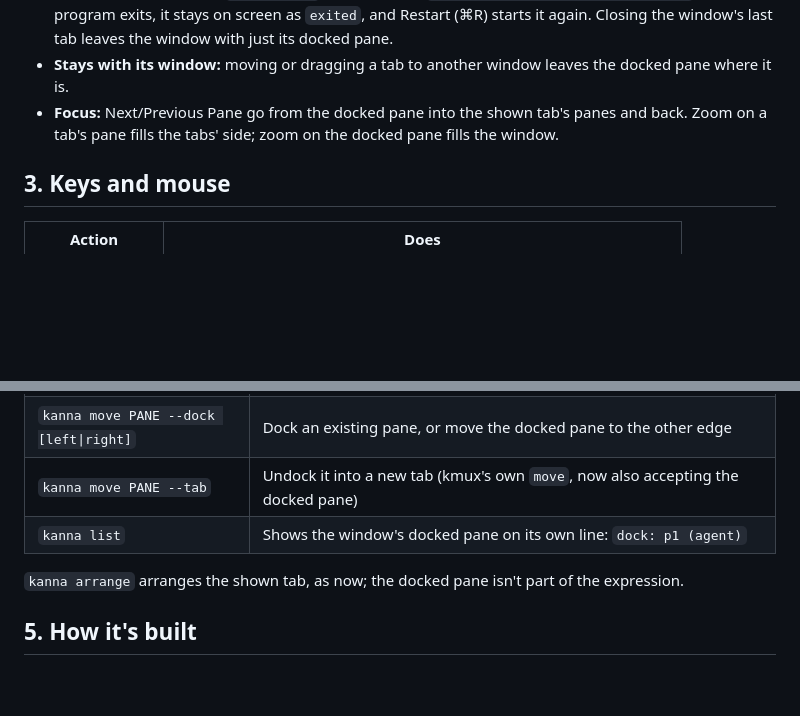
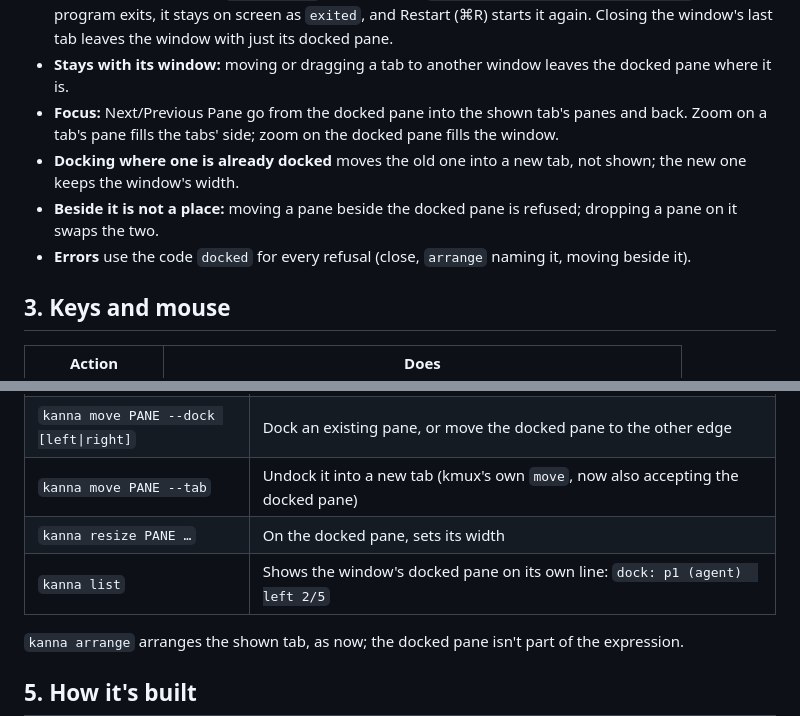
Before and after one commit to jemdiggity/kanna-v4, a Markdown page: docs/specs/docked-pane.md, 2 parts joined by grey strips. GitHub-like rendering; blank space fills up the shorter version.

Commit message:
Docked pane: decisions from the kmux build

```diff
--- a/docs/specs/docked-pane.md
+++ b/docs/specs/docked-pane.md
@@ -43,6 +43,9 @@ The right side needs nothing new: the window's own tabs already are a group of t
 - **It closes only with its window.** Close Pane (⌘W) and `kanna close` don't close it: ⌘W in the docked pane does nothing, and `kanna close` on it fails with `docked: it closes with its window`. If its program exits, it stays on screen as `exited`, and Restart (⌘R) starts it again. Closing the window's last tab leaves the window with just its docked pane.
 - **Stays with its window:** moving or dragging a tab to another window leaves the docked pane where it is.
 - **Focus:** Next/Previous Pane go from the docked pane into the shown tab's panes and back. Zoom on a tab's pane fills the tabs' side; zoom on the docked pane fills the window.
+- **Docking where one is already docked** moves the old one into a new tab, not shown; the new one keeps the window's width.
+- **Beside it is not a place:** moving a pane beside the docked pane is refused; dropping a pane on it swaps the two.
+- **Errors** use the code `docked` for every refusal (close, `arrange` naming it, moving beside it).
 
 ## 3. Keys and mouse
 
@@ -58,7 +61,8 @@ The right side needs nothing new: the window's own tabs already are a group of t
 | `kanna open … --dock [left\|right]` | Open the pane as the key window's docked pane, on that edge (default left; a docked one already there moves to a new tab) |
 | `kanna move PANE --dock [left\|right]` | Dock an existing pane, or move the docked pane to the other edge |
 | `kanna move PANE --tab` | Undock it into a new tab (kmux's own `move`, now also accepting the docked pane) |
-| `kanna list` | Shows the window's docked pane on its own line: `dock: p1 (agent)` |
+| `kanna resize PANE …` | On the docked pane, sets its width |
+| `kanna list` | Shows the window's docked pane on its own line: `dock: p1 (agent)  left 2/5` |
 
 `kanna arrange` arranges the shown tab, as now; the docked pane isn't part of the expression.
 
```
